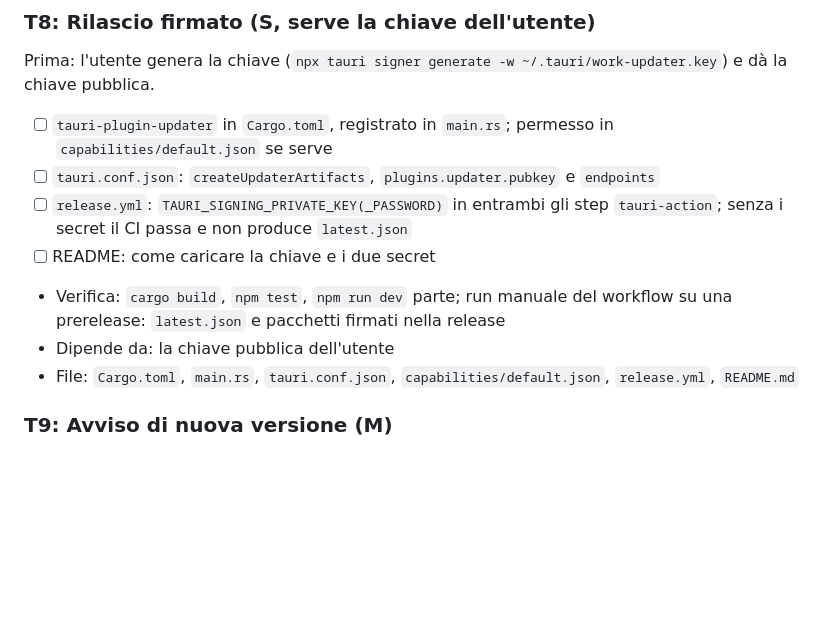
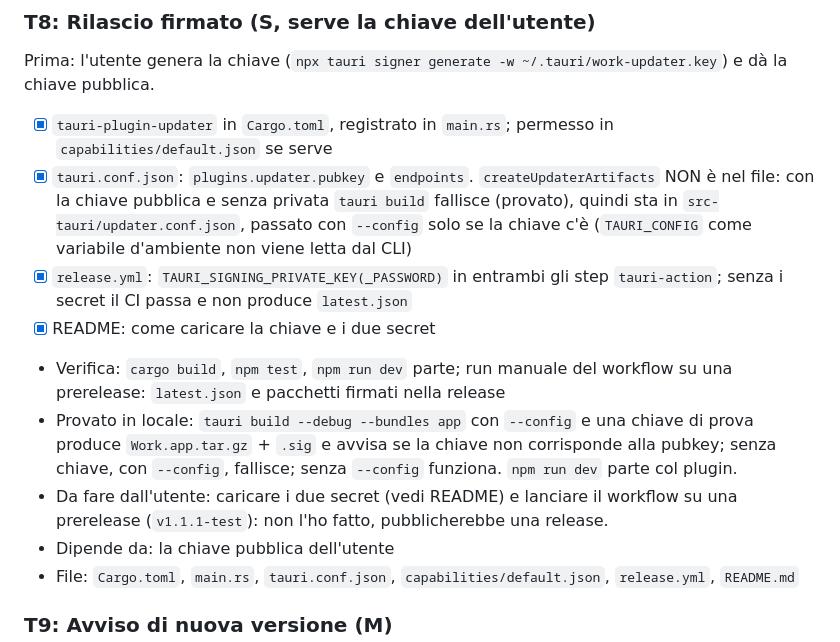
Before and after one commit to overzoomit/work-stack, a Markdown page: tasks/todo.md, the part around the change. Rendered like a GitHub page; blank space fills up the shorter version.

```diff
--- a/tasks/todo.md
+++ b/tasks/todo.md
@@ -101,11 +101,13 @@ Riprendi · Terminale · Apri progetto · Chiudi (solo `live`, rosso). "Mostra a
 
 ### T8: Rilascio firmato (S, serve la chiave dell'utente)
 Prima: l'utente genera la chiave (`npx tauri signer generate -w ~/.tauri/work-updater.key`) e dà la chiave pubblica.
-- [ ] `tauri-plugin-updater` in `Cargo.toml`, registrato in `main.rs`; permesso in `capabilities/default.json` se serve
-- [ ] `tauri.conf.json`: `createUpdaterArtifacts`, `plugins.updater.pubkey` e `endpoints`
-- [ ] `release.yml`: `TAURI_SIGNING_PRIVATE_KEY(_PASSWORD)` in entrambi gli step `tauri-action`; senza i secret il CI passa e non produce `latest.json`
-- [ ] README: come caricare la chiave e i due secret
+- [x] `tauri-plugin-updater` in `Cargo.toml`, registrato in `main.rs`; permesso in `capabilities/default.json` se serve
+- [x] `tauri.conf.json`: `plugins.updater.pubkey` e `endpoints`. `createUpdaterArtifacts` NON è nel file: con la chiave pubblica e senza privata `tauri build` fallisce (provato), quindi sta in `src-tauri/updater.conf.json`, passato con `--config` solo se la chiave c'è (`TAURI_CONFIG` come variabile d'ambiente non viene letta dal CLI)
+- [x] `release.yml`: `TAURI_SIGNING_PRIVATE_KEY(_PASSWORD)` in entrambi gli step `tauri-action`; senza i secret il CI passa e non produce `latest.json`
+- [x] README: come caricare la chiave e i due secret
 - Verifica: `cargo build`, `npm test`, `npm run dev` parte; run manuale del workflow su una prerelease: `latest.json` e pacchetti firmati nella release
+- Provato in locale: `tauri build --debug --bundles app` con `--config` e una chiave di prova produce `Work.app.tar.gz` + `.sig` e avvisa se la chiave non corrisponde alla pubkey; senza chiave, con `--config`, fallisce; senza `--config` funziona. `npm run dev` parte col plugin.
+- Da fare dall'utente: caricare i due secret (vedi README) e lanciare il workflow su una prerelease (`v1.1.1-test`): non l'ho fatto, pubblicherebbe una release.
 - Dipende da: la chiave pubblica dell'utente
 - File: `Cargo.toml`, `main.rs`, `tauri.conf.json`, `capabilities/default.json`, `release.yml`, `README.md`
 
```
Also changed, not shown: README.md (+29 -0 lines).
